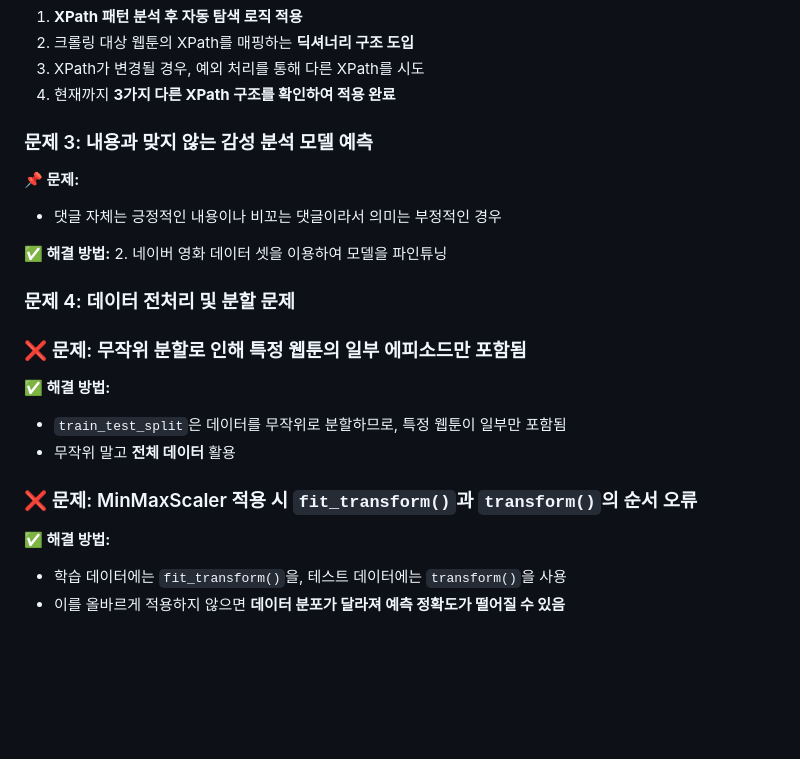
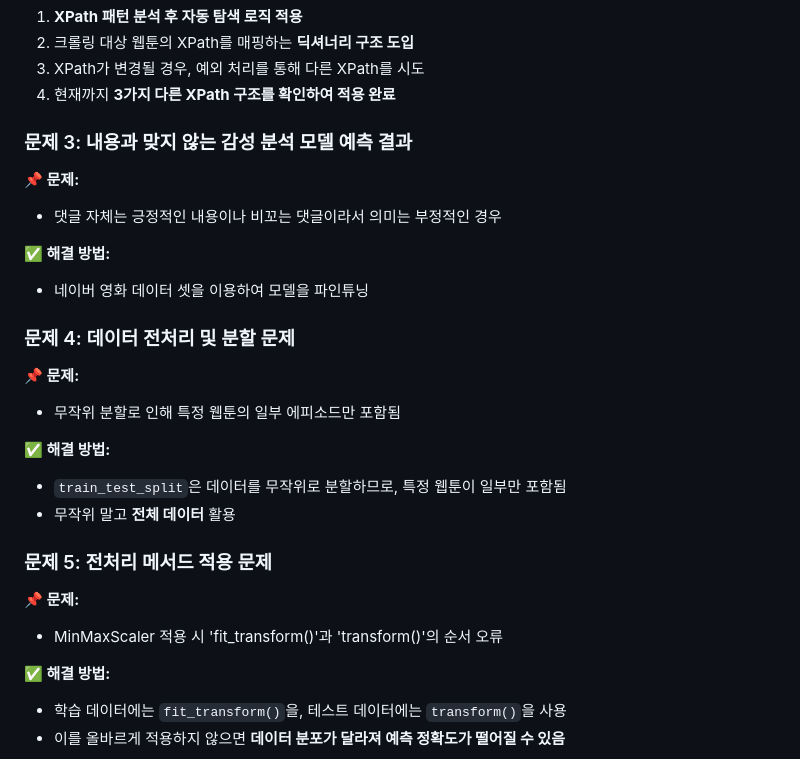
Before and after one commit to seongjju/fisatoons, a Markdown page: README.md, the part around the change. GitHub-like rendering; blank space fills up the shorter version.

```diff
--- a/README.md
+++ b/README.md
@@ -126,22 +126,25 @@ FISAToon 프로젝트는 **웹툰 댓글 데이터를 기반으로 감성 분석
 4. 현재까지 **3가지 다른 XPath 구조를 확인하여 적용 완료**
 
 
-### 문제 3: 내용과 맞지 않는 감성 분석 모델 예측
+### 문제 3: 내용과 맞지 않는 감성 분석 모델 예측 결과
 **📌 문제:**
 - 댓글 자체는 긍정적인 내용이나 비꼬는 댓글이라서 의미는 부정적인 경우
 
 **✅ 해결 방법:**
-2. 네이버 영화 데이터 셋을 이용하여 모델을 파인튜닝
+- 네이버 영화 데이터 셋을 이용하여 모델을 파인튜닝
 
 ### 문제 4: 데이터 전처리 및 분할 문제
+**📌 문제:**
+- 무작위 분할로 인해 특정 웹툰의 일부 에피소드만 포함됨
 
-### ❌ 문제: 무작위 분할로 인해 특정 웹툰의 일부 에피소드만 포함됨
 **✅ 해결 방법:**
 - `train_test_split`은 데이터를 무작위로 분할하므로, 특정 웹툰이 일부만 포함됨
 - 무작위 말고 **전체 데이터** 활용
 
+### 문제 5: 전처리 메서드 적용 문제
+**📌 문제:**
+- MinMaxScaler 적용 시 'fit_transform()'과 'transform()'의 순서 오류
 
-### ❌ 문제: MinMaxScaler 적용 시 `fit_transform()`과 `transform()`의 순서 오류
 **✅ 해결 방법:**
 - 학습 데이터에는 `fit_transform()`을, 테스트 데이터에는 `transform()`을 사용
 - 이를 올바르게 적용하지 않으면 **데이터 분포가 달라져 예측 정확도가 떨어질 수 있음**
```
